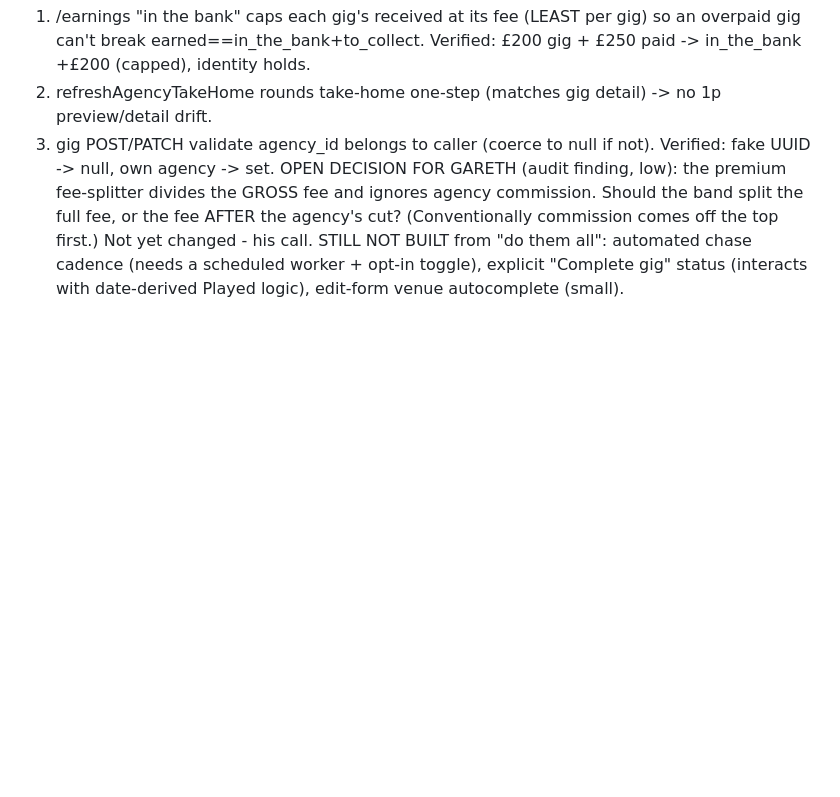
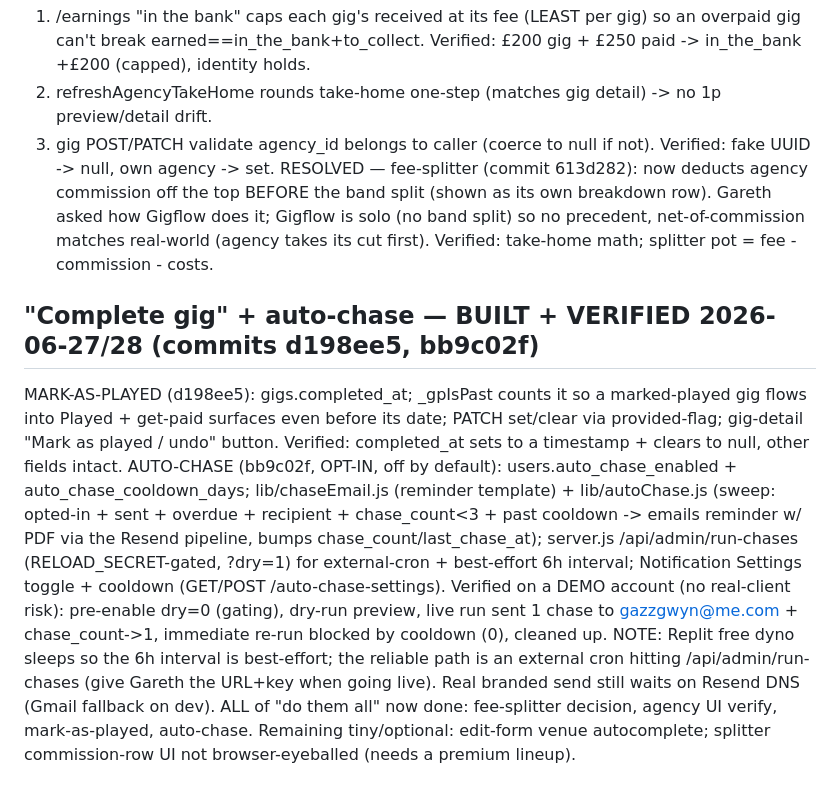
Before and after one commit to gazzgman69/trackmygigs, a Markdown page: tasks/todo.md, the part around the change. Drawn GitHub-style; blank space fills up the shorter version.

Commit message:
docs: complete-gig + auto-chase built/verified, fee-splitter resolved (net)
Co-Authored-By: Claude Opus 4.8 <noreply@anthropic.com>

```diff
--- a/tasks/todo.md
+++ b/tasks/todo.md
@@ -619,5 +619,9 @@ FIXES APPLIED + VERIFIED (commit 707c249, all low-severity):
 1. /earnings "in the bank" caps each gig's received at its fee (LEAST per gig) so an overpaid gig can't break earned==in_the_bank+to_collect. Verified: £200 gig + £250 paid -> in_the_bank +£200 (capped), identity holds.
 2. refreshAgencyTakeHome rounds take-home one-step (matches gig detail) -> no 1p preview/detail drift.
 3. gig POST/PATCH validate agency_id belongs to caller (coerce to null if not). Verified: fake UUID -> null, own agency -> set.
-OPEN DECISION FOR GARETH (audit finding, low): the premium fee-splitter divides the GROSS fee and ignores agency commission. Should the band split the full fee, or the fee AFTER the agency's cut? (Conventionally commission comes off the top first.) Not yet changed - his call.
-STILL NOT BUILT from "do them all": automated chase cadence (needs a scheduled worker + opt-in toggle), explicit "Complete gig" status (interacts with date-derived Played logic), edit-form venue autocomplete (small).
+RESOLVED — fee-splitter (commit 613d282): now deducts agency commission off the top BEFORE the band split (shown as its own breakdown row). Gareth asked how Gigflow does it; Gigflow is solo (no band split) so no precedent, net-of-commission matches real-world (agency takes its cut first). Verified: take-home math; splitter pot = fee - commission - costs.
+
+## "Complete gig" + auto-chase — BUILT + VERIFIED 2026-06-27/28 (commits d198ee5, bb9c02f)
+MARK-AS-PLAYED (d198ee5): gigs.completed_at; _gpIsPast counts it so a marked-played gig flows into Played + get-paid surfaces even before its date; PATCH set/clear via provided-flag; gig-detail "Mark as played / undo" button. Verified: completed_at sets to a timestamp + clears to null, other fields intact.
+AUTO-CHASE (bb9c02f, OPT-IN, off by default): users.auto_chase_enabled + auto_chase_cooldown_days; lib/chaseEmail.js (reminder template) + lib/autoChase.js (sweep: opted-in + sent + overdue + recipient + chase_count<3 + past cooldown -> emails reminder w/ PDF via the Resend pipeline, bumps chase_count/last_chase_at); server.js /api/admin/run-chases (RELOAD_SECRET-gated, ?dry=1) for external-cron + best-effort 6h interval; Notification Settings toggle + cooldown (GET/POST /auto-chase-settings). Verified on a DEMO account (no real-client risk): pre-enable dry=0 (gating), dry-run preview, live run sent 1 chase to gazzgwyn@me.com + chase_count->1, immediate re-run blocked by cooldown (0), cleaned up. NOTE: Replit free dyno sleeps so the 6h interval is best-effort; the reliable path is an external cron hitting /api/admin/run-chases (give Gareth the URL+key when going live). Real branded send still waits on Resend DNS (Gmail fallback on dev).
+ALL of "do them all" now done: fee-splitter decision, agency UI verify, mark-as-played, auto-chase. Remaining tiny/optional: edit-form venue autocomplete; splitter commission-row UI not browser-eyeballed (needs a premium lineup).
```
